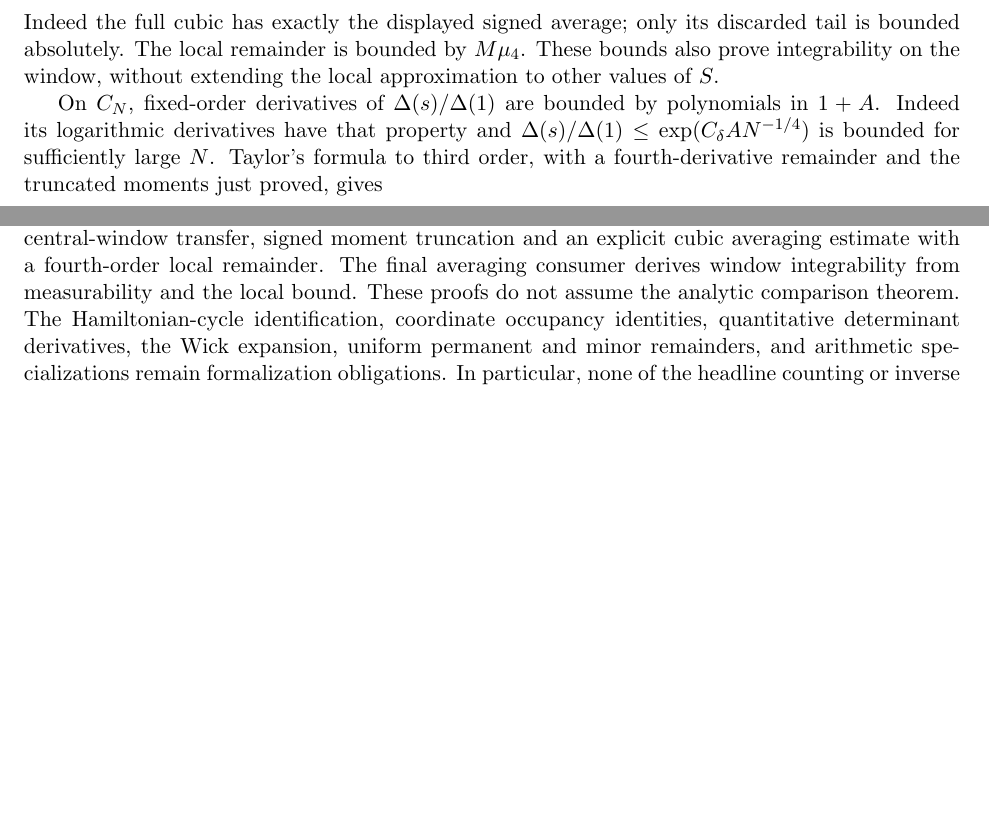
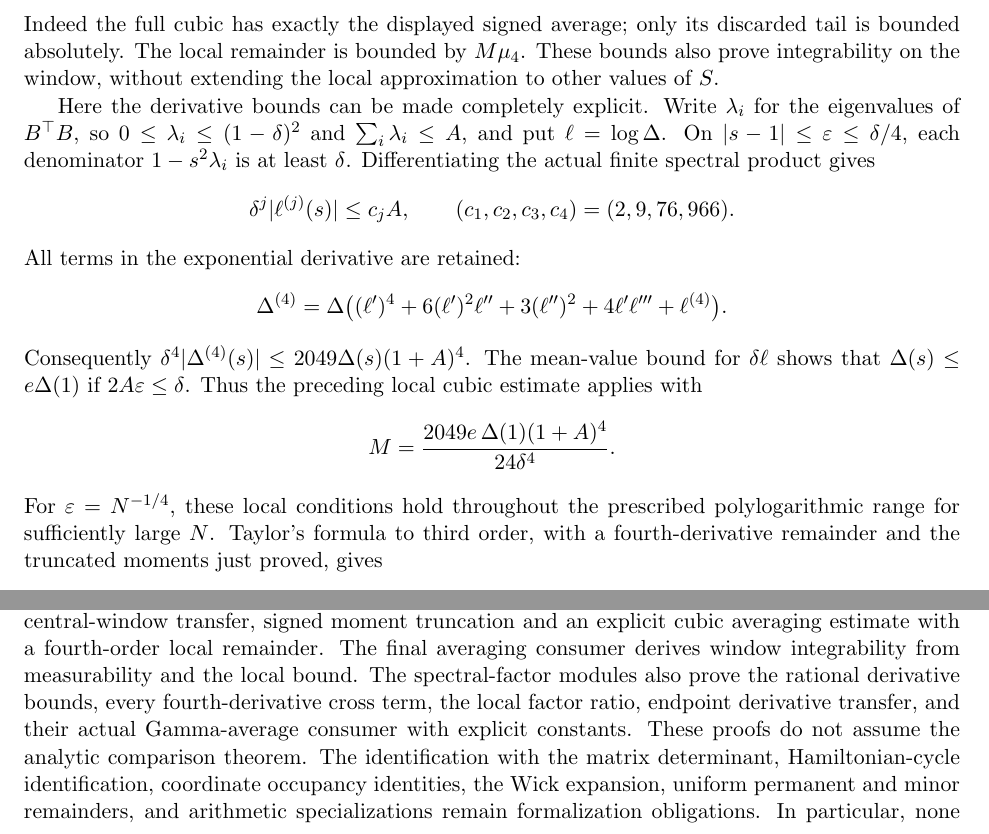
Before and after one commit to kimihiro64/prime-factor-oscillations, a LaTeX paper (paper/weighted-expander-rounding-20261114/main.tex, which reads paper/weighted-expander-rounding-20261114/permanent-second-order.tex): two parts of pages 55 and 65 of 66 before the commit and two parts of pages 55 and 65 of 67 after it, joined at a grey line, cut so that both start at the same text, the shorter picture padded with empty space. Compiled offline with pdfLaTeX.

Commit message:
Formalize the finite spectral Taylor and Gamma averaging consumer

```diff
--- a/paper/weighted-expander-rounding-20261114/main.tex
+++ b/paper/weighted-expander-rounding-20261114/main.tex
@@ -378,12 +378,16 @@ from the actual exponential moment. They also prove the actual
 central-window transfer, signed moment truncation and an explicit
 cubic averaging estimate with a fourth-order local remainder.
 The final averaging consumer derives window integrability from
-measurability and the local bound. These proofs do not assume
-the analytic comparison theorem. The Hamiltonian-cycle
-identification, coordinate occupancy identities, quantitative
-determinant derivatives, the Wick expansion, uniform permanent
-and minor remainders, and arithmetic specializations remain
-formalization obligations. In particular, none of the headline
+measurability and the local bound. The spectral-factor modules
+also prove the rational derivative bounds, every fourth-derivative
+cross term, the local factor ratio, endpoint derivative transfer,
+and their actual Gamma-average consumer with explicit constants.
+These proofs do not assume the analytic comparison theorem.
+The identification with the matrix determinant, Hamiltonian-cycle
+identification, coordinate occupancy identities, the Wick expansion,
+uniform permanent and minor remainders, and arithmetic
+specializations remain formalization obligations. In particular,
+none of the headline
 counting or inverse theorems is yet Lean-certified.
 Compilation of this manuscript does not provide mathematical or
 formal certification, and independent referee verification remains
--- a/paper/weighted-expander-rounding-20261114/permanent-second-order.tex
+++ b/paper/weighted-expander-rounding-20261114/permanent-second-order.tex
@@ -177,11 +177,34 @@ The local remainder is bounded by \(M\mu_4\).
 These bounds also prove integrability on the window, without
 extending the local approximation to other values of \(S\).
 
-On \(C_N\), fixed-order derivatives of
-\(\Delta(s)/\Delta(1)\) are bounded by polynomials in \(1+A\).
-Indeed its logarithmic derivatives have that property and
-\(\Delta(s)/\Delta(1)\leq\exp(C_\delta A N^{-1/4})\)
-is bounded for sufficiently large \(N\).
+Here the derivative bounds can be made completely explicit.
+Write \(\lambda_i\) for the eigenvalues of \(B^\top B\),
+so \(0\leq\lambda_i\leq(1-\delta)^2\) and
+\(\sum_i\lambda_i\leq A\), and put \(\ell=\log\Delta\).
+On \(|s-1|\leq\varepsilon\leq\delta/4\), each denominator
+\(1-s^2\lambda_i\) is at least \(\delta\).
+Differentiating the actual finite spectral product gives
+\[
+ \delta^j|\ell^{(j)}(s)|\leq c_j A,\qquad
+ (c_1,c_2,c_3,c_4)=(2,9,76,966).
+\]
+All terms in the exponential derivative are retained:
+\[
+ \Delta^{(4)}
+ =\Delta\bigl((\ell')^4+6(\ell')^2\ell''
+            +3(\ell'')^2+4\ell'\ell'''+\ell^{(4)}\bigr).
+\]
+Consequently \(\delta^4|\Delta^{(4)}(s)|
+\leq2049\Delta(s)(1+A)^4\).
+The mean-value bound for \(\delta\ell\) shows that
+\(\Delta(s)\leq e\Delta(1)\) if \(2A\varepsilon\leq\delta\).
+Thus the preceding local cubic estimate applies with
+\[
+ M=\frac{2049e\,\Delta(1)(1+A)^4}{24\delta^4}.
+\]
+For \(\varepsilon=N^{-1/4}\), these local conditions hold
+throughout the prescribed polylogarithmic range for
+sufficiently large \(N\).
 Taylor's formula to third order, with a fourth-derivative
 remainder and the truncated moments just proved, gives
 \[
```
Also changed, not shown: 4 other files.
